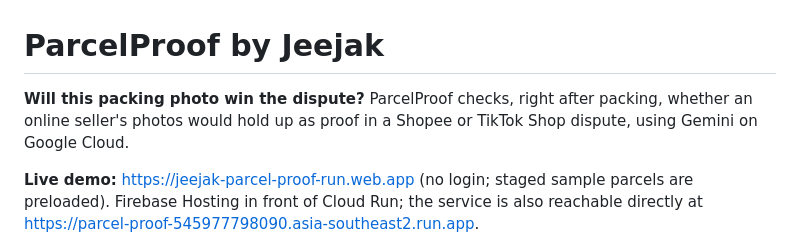
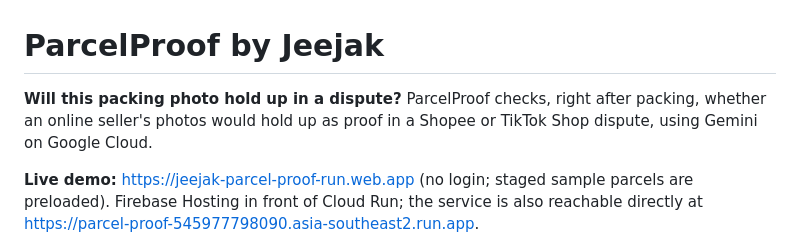
Before and after one commit to jeejak/parcel-proof, a Markdown page: README.md, the part around the change. GitHub-like rendering.

Commit message:
docs: headline says hold up in a dispute; deck notes record the market slides

```diff
--- a/README.md
+++ b/README.md
@@ -1,6 +1,6 @@
 # ParcelProof by Jeejak
 
-**Will this packing photo win the dispute?** ParcelProof checks, right after packing, whether an online seller's photos would hold up as proof in a Shopee or TikTok Shop dispute, using Gemini on Google Cloud.
+**Will this packing photo hold up in a dispute?** ParcelProof checks, right after packing, whether an online seller's photos would hold up as proof in a Shopee or TikTok Shop dispute, using Gemini on Google Cloud.
 
 **Live demo:** https://jeejak-parcel-proof-run.web.app (no login; staged sample parcels are preloaded). Firebase Hosting in front of Cloud Run; the service is also reachable directly at https://parcel-proof-545977798090.asia-southeast2.run.app.
 
```
Also changed, not shown: docs/pitch-deck-content.md (+7 -3 lines).
